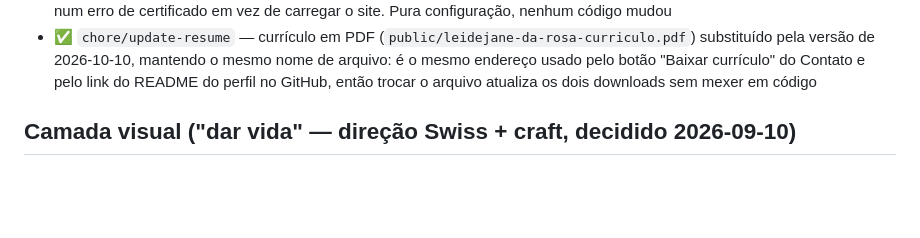
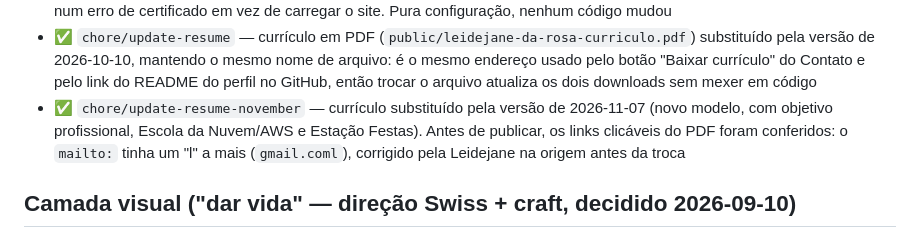
Before and after one commit to LeidejanedaRosa/portfolio, a Markdown page: docs/BACKLOG.md, the part around the change. GitHub-like rendering; blank space fills up the shorter version.

Commit message:
docs(backlog): log november resume update
Co-Authored-By: Claude Opus 5.5 <noreply@anthropic.com>

```diff
--- a/docs/BACKLOG.md
+++ b/docs/BACKLOG.md
@@ -128,6 +128,7 @@
 - ✅ `chore/activate-custom-domain` — DNS do domínio próprio confirmado resolvendo (registro A pro IP do Vercel, configurado no registro.br) e servindo o site de verdade; as 5 URLs (`og:url`/`og:image`/JSON-LD/sitemap/robots.txt) trocadas de volta pra `leidejanedarosa.dev.br`, fechando a pendência §6.2 de vez
 - ✅ `www.leidejanedarosa.dev.br` adicionado como domínio no Vercel, redirecionando (307) pro domínio principal com certificado SSL válido — achado real: o `www` resolvia por DNS (o registro.br aplica o registro `A` da raiz pro `www` automaticamente), mas sem o domínio cadastrado no Vercel o certificado não existia, quem acessasse `https://www...` caía num erro de certificado em vez de carregar o site. Pura configuração, nenhum código mudou
 - ✅ `chore/update-resume` — currículo em PDF (`public/leidejane-da-rosa-curriculo.pdf`) substituído pela versão de 2026-10-10, mantendo o mesmo nome de arquivo: é o mesmo endereço usado pelo botão "Baixar currículo" do Contato e pelo link do README do perfil no GitHub, então trocar o arquivo atualiza os dois downloads sem mexer em código
+- ✅ `chore/update-resume-november` — currículo substituído pela versão de 2026-11-07 (novo modelo, com objetivo profissional, Escola da Nuvem/AWS e Estação Festas). Antes de publicar, os links clicáveis do PDF foram conferidos: o `mailto:` tinha um "l" a mais (`gmail.coml`), corrigido pela Leidejane na origem antes da troca
 
 ## Camada visual ("dar vida" — direção Swiss + craft, decidido 2026-09-10)
 
```
